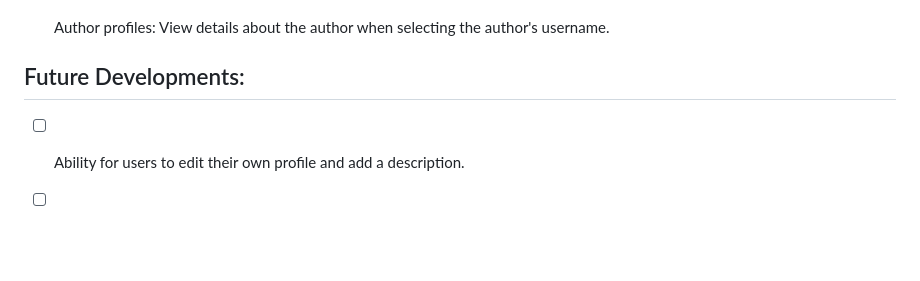
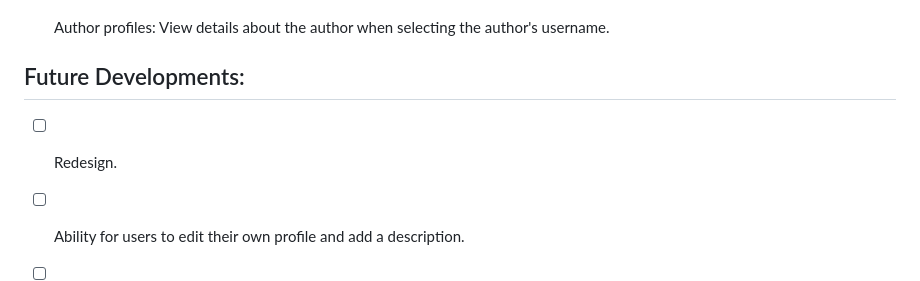
Before and after one commit to blakerach1/she_codes_news, a Markdown page: README.md, the part around one of its changes. Drawn GitHub-style; blank space fills up the shorter version.

```diff
--- a/README.md
+++ b/README.md
@@ -108,6 +108,7 @@
 
 
 ## Future Developments:
+- [ ] Redesign.
 - [ ] Ability for users to edit their own profile and add a description.
 - [ ] Add categories to the stories and allow the user to search for stories bycategory.
 - [ ] Add the ability to “favourite” stories and see a page with your favouritestories.
```
Also changed, not shown: other parts of README.md (+1 -1 lines).
